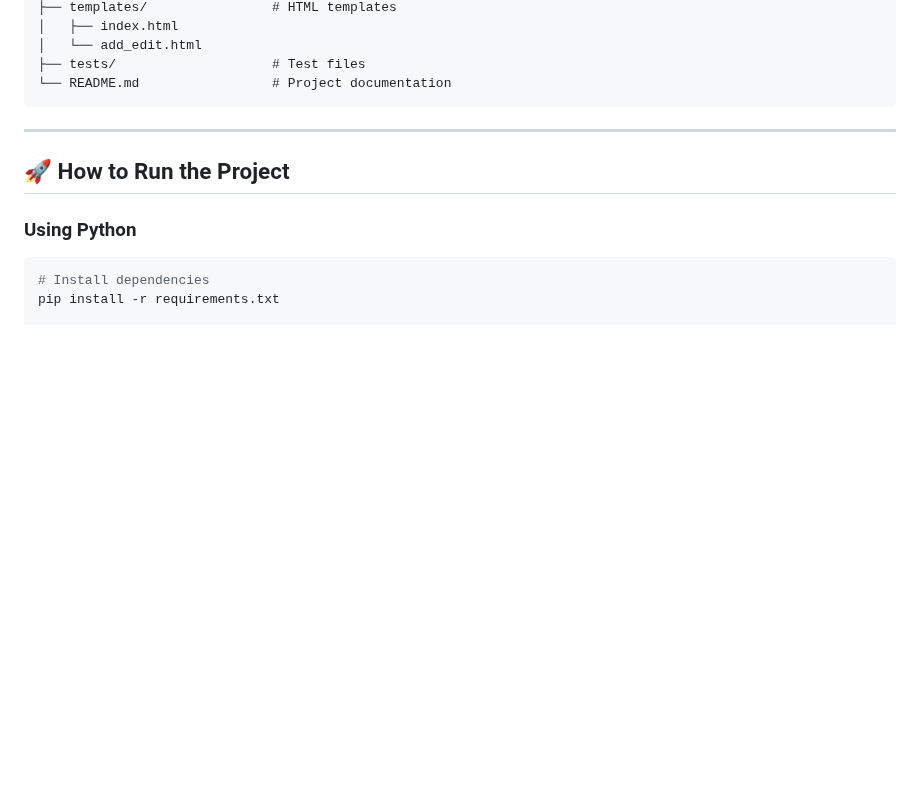
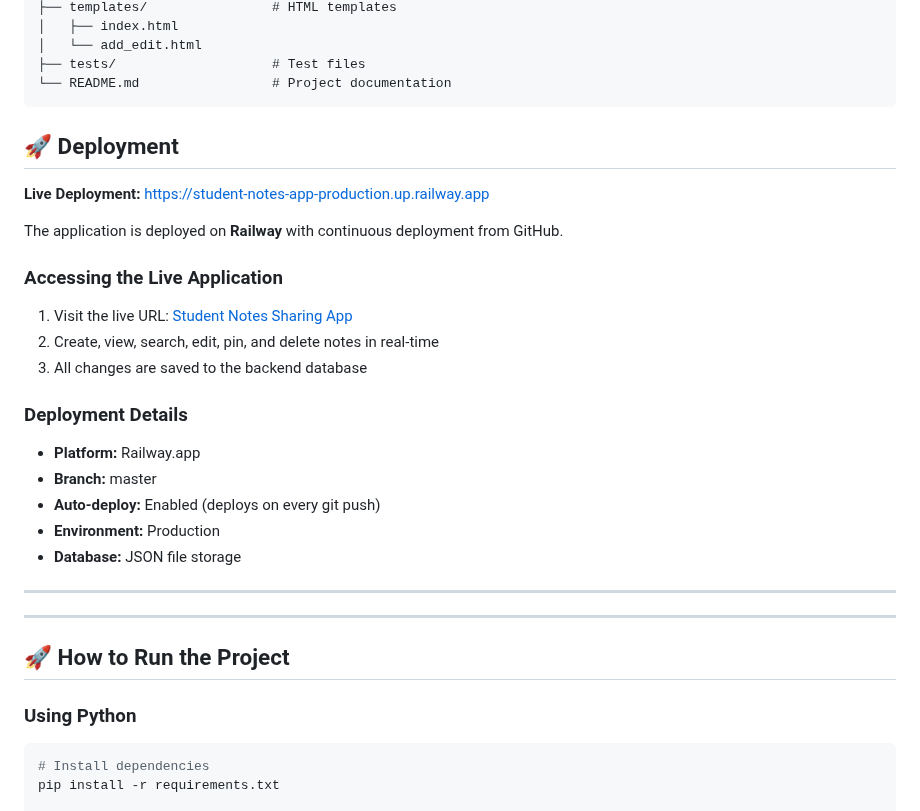
Before and after one commit to sreekar7586/student-notes-app, a Markdown page: README.md, the part around the change. Rendered like a GitHub page; blank space fills up the shorter version.

Commit message:
Add Railway deployment documentation and live URL
Added deployment section with live URL and details.

````diff
--- a/README.md
+++ b/README.md
@@ -38,6 +38,28 @@ student-notes-app/
 ├── tests/                    # Test files
 └── README.md                 # Project documentation
 ```
+
+## 🚀 Deployment
+
+**Live Deployment:** https://student-notes-app-production.up.railway.app
+
+The application is deployed on **Railway** with continuous deployment from GitHub.
+
+### Accessing the Live Application
+
+1. Visit the live URL: [Student Notes Sharing App](https://student-notes-app-production.up.railway.app)
+2. Create, view, search, edit, pin, and delete notes in real-time
+3. All changes are saved to the backend database
+
+### Deployment Details
+
+- **Platform:** Railway.app
+- **Branch:** master
+- **Auto-deploy:** Enabled (deploys on every git push)
+- **Environment:** Production
+- **Database:** JSON file storage
+
+---
 
 ---
 
````
